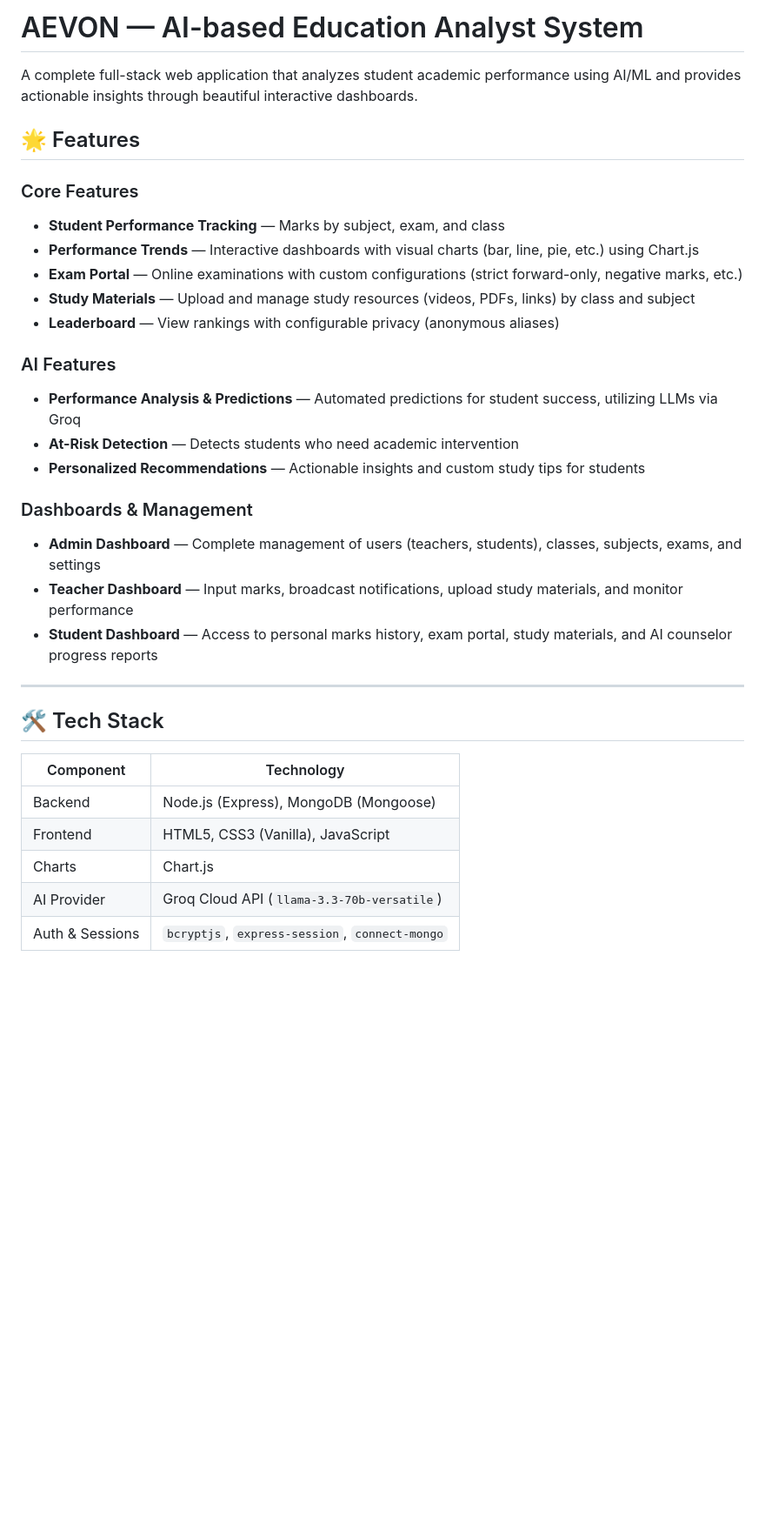
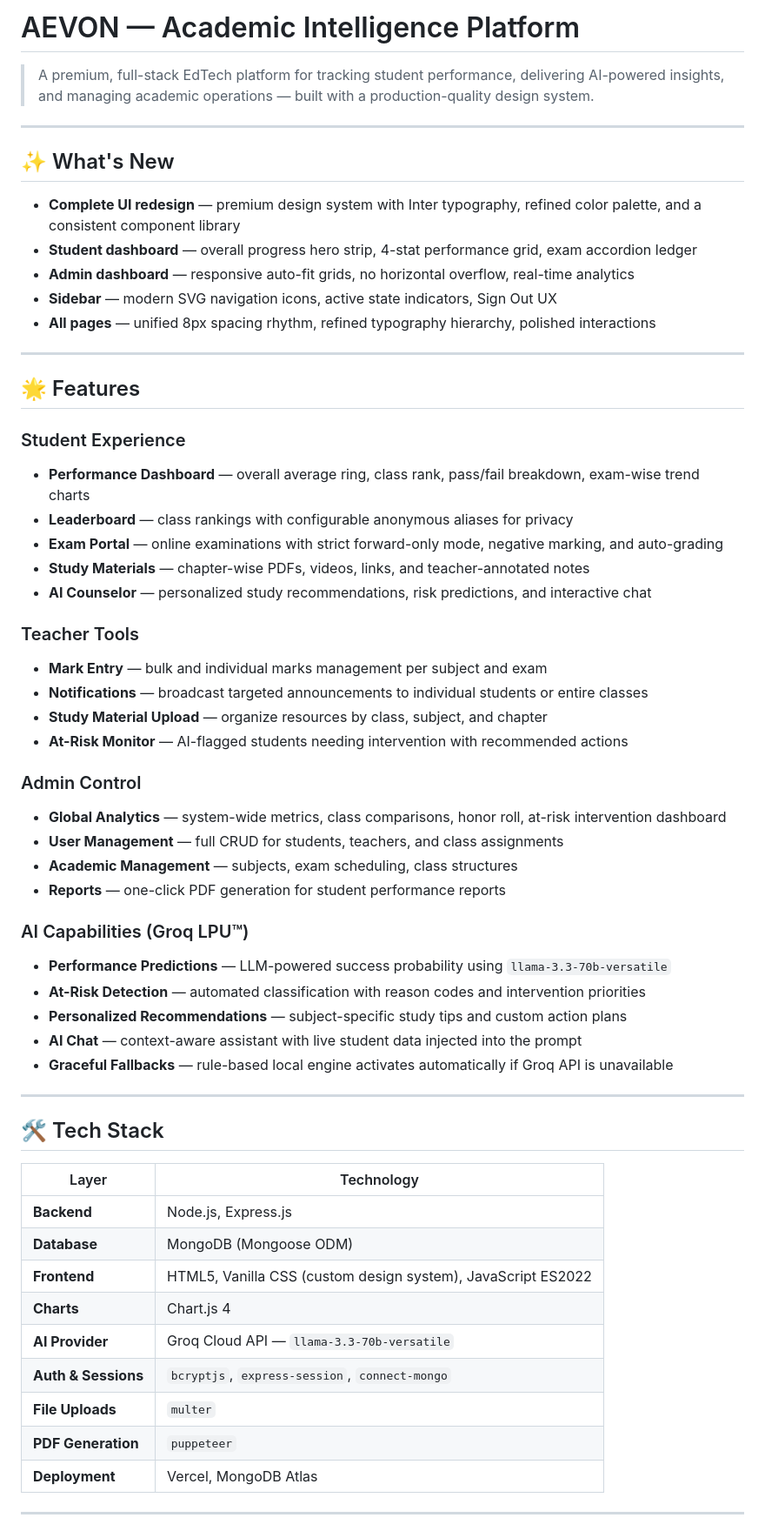
Before and after one commit to rishabhnayakk/AEVON, a Markdown page: README.md, the part around one of its changes. Shown at 87% size. Rendered like a GitHub page; blank space fills up the shorter version.

```diff
--- a/README.md
+++ b/README.md
@@ -1,34 +1,62 @@
-# AEVON — AI-based Education Analyst System
+# AEVON — Academic Intelligence Platform
 
-A complete full-stack web application that analyzes student academic performance using AI/ML and provides actionable insights through beautiful interactive dashboards.
+> A premium, full-stack EdTech platform for tracking student performance, delivering AI-powered insights, and managing academic operations — built with a production-quality design system.
+
+---
+
+## ✨ What's New
+
+- **Complete UI redesign** — premium design system with Inter typography, refined color palette, and a consistent component library
+- **Student dashboard** — overall progress hero strip, 4-stat performance grid, exam accordion ledger
+- **Admin dashboard** — responsive auto-fit grids, no horizontal overflow, real-time analytics
+- **Sidebar** — modern SVG navigation icons, active state indicators, Sign Out UX
+- **All pages** — unified 8px spacing rhythm, refined typography hierarchy, polished interactions
+
+---
 
 ## 🌟 Features
 
-### Core Features
-- **Student Performance Tracking** — Marks by subject, exam, and class
-- **Performance Trends** — Interactive dashboards with visual charts (bar, line, pie, etc.) using Chart.js
-- **Exam Portal** — Online examinations with custom configurations (strict forward-only, negative marks, etc.)
-- **Study Materials** — Upload and manage study resources (videos, PDFs, links) by class and subject
-- **Leaderboard** — View rankings with configurable privacy (anonymous aliases)
+### Student Experience
+- **Performance Dashboard** — overall average ring, class rank, pass/fail breakdown, exam-wise trend charts
+- **Leaderboard** — class rankings with configurable anonymous aliases for privacy
+- **Exam Portal** — online examinations with strict forward-only mode, negative marking, and auto-grading
+- **Study Materials** — chapter-wise PDFs, videos, links, and teacher-annotated notes
+- **AI Counselor** — personalized study recommendations, risk predictions, and interactive chat
 
-### AI Features
-- **Performance Analysis & Predictions** — Automated predictions for student success, utilizing LLMs via Groq
-- **At-Risk Detection** — Detects students who need academic intervention
-- **Personalized Recommendations** — Actionable insights and custom study tips for students
+### Teacher Tools
+- **Mark Entry** — bulk and individual marks management per subject and exam
+- **Notifications** — broadcast targeted announcements to individual students or entire classes
+- **Study Material Upload** — organize resources by class, subject, and chapter
+- **At-Risk Monitor** — AI-flagged students needing intervention with recommended actions
 
-### Dashboards & Management
-- **Admin Dashboard** — Complete management of users (teachers, students), classes, subjects, exams, and settings
-- **Teacher Dashboard** — Input marks, broadcast notifications, upload study materials, and monitor performance
-- **Student Dashboard** — Access to personal marks history, exam portal, study materials, and AI counselor progress reports
+### Admin Control
+- **Global Analytics** — system-wide metrics, class comparisons, honor roll, at-risk intervention dashboard
+- **User Management** — full CRUD for students, teachers, and class assignments
+- **Academic Management** — subjects, exam scheduling, class structures
+- **Reports** — one-click PDF generation for student performance reports
+
+### AI Capabilities (Groq LPU™)
+- **Performance Predictions** — LLM-powered success probability using `llama-3.3-70b-versatile`
+- **At-Risk Detection** — automated classification with reason codes and intervention priorities
+- **Personalized Recommendations** — subject-specific study tips and custom action plans
+- **AI Chat** — context-aware assistant with live student data injected into the prompt
+- **Graceful Fallbacks** — rule-based local engine activates automatically if Groq API is unavailable
 
 ---
 
 ## 🛠 Tech Stack
 
-| Component | Technology |
-|-----------|-----------|
-| Backend | Node.js (Express), MongoDB (Mongoose) |
-| Frontend | HTML5, CSS3 (Vanilla), JavaScript |
-| Charts | Chart.js |
-| AI Provider | Groq Cloud API (`llama-3.3-70b-versatile`) |
-| Auth & Sessions | `bcryptjs`, `express-session`, `connect-mongo` |
+| Layer | Technology |
+|---|---|
+| **Backend** | Node.js, Express.js |
+| **Database** | MongoDB (Mongoose ODM) |
+| **Frontend** | HTML5, Vanilla CSS (custom design system), JavaScript ES2022 |
+| **Charts** | Chart.js 4 |
+| **AI Provider** | Groq Cloud API — `llama-3.3-70b-versatile` |
+| **Auth & Sessions** | `bcryptjs`, `express-session`, `connect-mongo` |
+| **File Uploads** | `multer` |
+| **PDF Generation** | `puppeteer` |
+| **Deployment** | Vercel, MongoDB Atlas |
+
+---
+
```
Also changed, not shown: other parts of README.md (+164 -88 lines).
